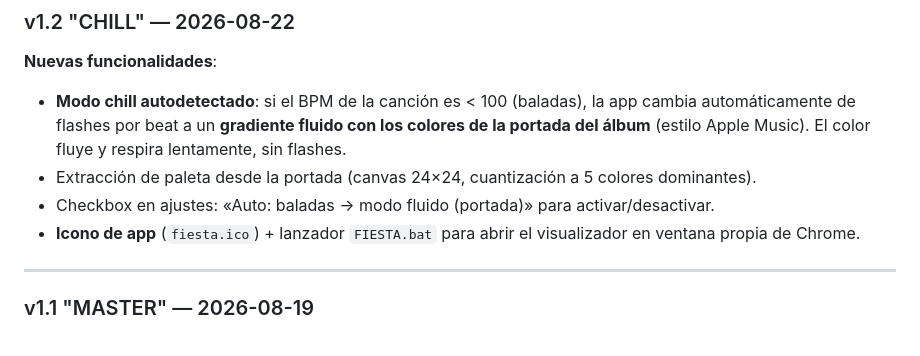
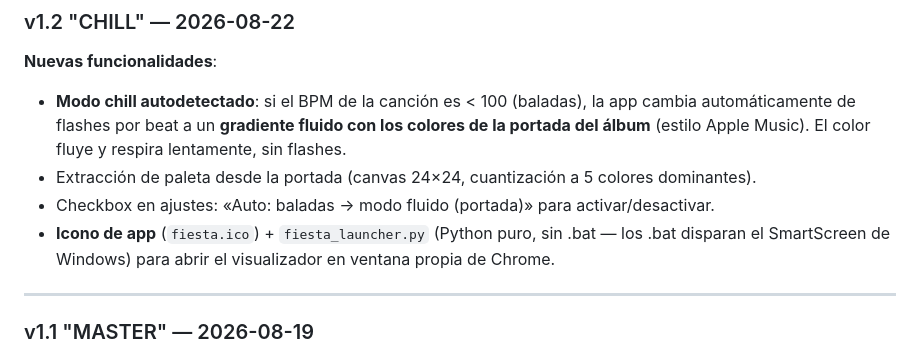
Before and after one commit to samumorantes/PARTY-VISUALIZER, a Markdown page: CHANGELOG.md, the part around the change. Rendered like a GitHub page.

Commit message:
docs: launcher python en changelog

```diff
--- a/CHANGELOG.md
+++ b/CHANGELOG.md
@@ -213,7 +213,7 @@ schtasks /delete /tn "FIESTA Visualizer"
 - **Modo chill autodetectado**: si el BPM de la canción es < 100 (baladas), la app cambia automáticamente de flashes por beat a un **gradiente fluido con los colores de la portada del álbum** (estilo Apple Music). El color fluye y respira lentamente, sin flashes.
 - Extracción de paleta desde la portada (canvas 24×24, cuantización a 5 colores dominantes).
 - Checkbox en ajustes: «Auto: baladas → modo fluido (portada)» para activar/desactivar.
-- **Icono de app** (`fiesta.ico`) + lanzador `FIESTA.bat` para abrir el visualizador en ventana propia de Chrome.
+- **Icono de app** (`fiesta.ico`) + `fiesta_launcher.py` (Python puro, sin .bat — los .bat disparan el SmartScreen de Windows) para abrir el visualizador en ventana propia de Chrome.
 
 ---
 
```
